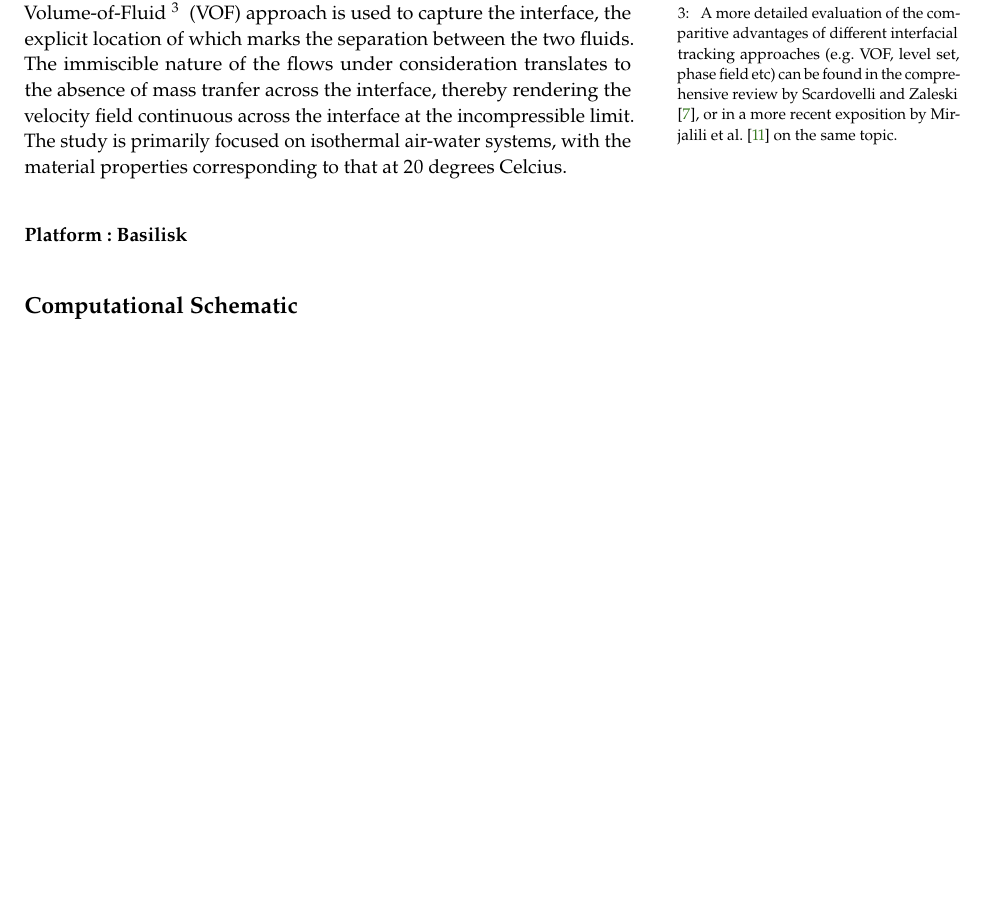
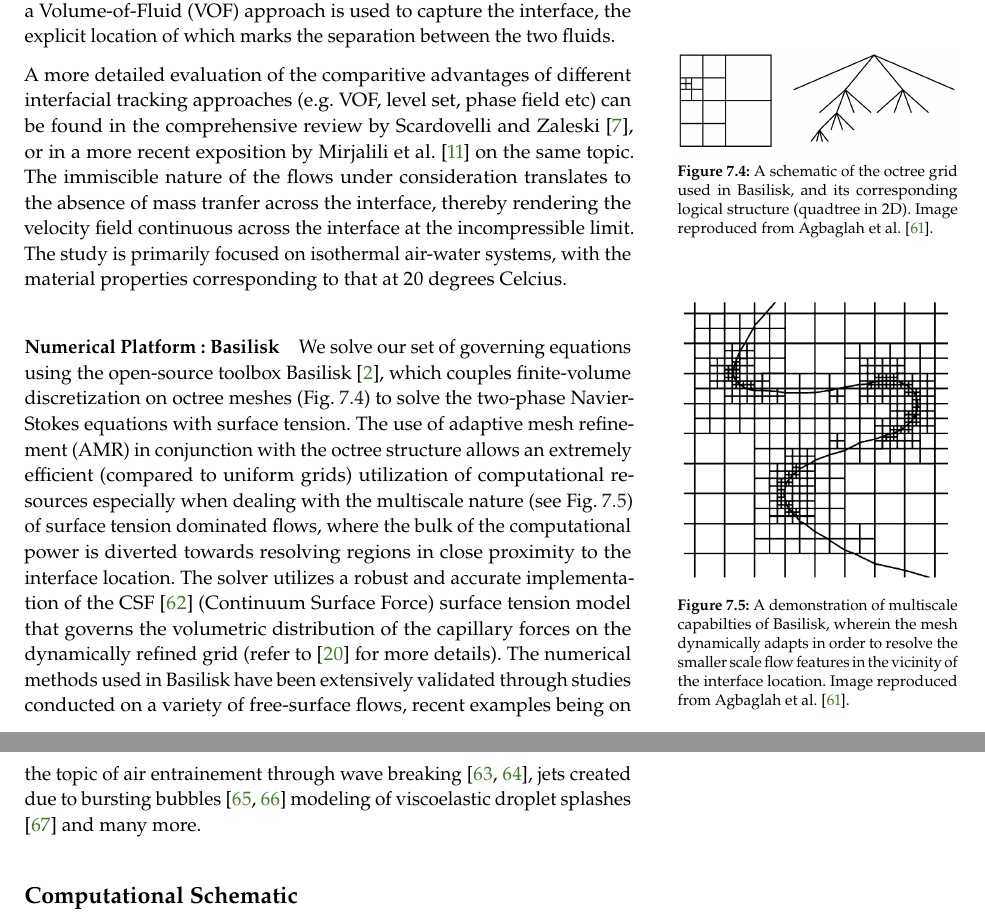
Before and after one commit to palsagar/thesis, a LaTeX thesis (main.tex, which reads chapters/breakup.tex): part of page 77 of 91 before the commit and two parts of pages 77 and 78 of 91 after it, the two joined at a grey line, cut at the place of the change, the shorter picture padded with empty space. Compiled offline with pdfLaTeX.

Commit message:
basilisk section added : ligament breakup chapter

```diff
--- a/chapters/breakup.tex
+++ b/chapters/breakup.tex
@@ -194,23 +195,65 @@ Navier-Stokes equations, employing the one-fluid model which
 solves only a single set of governing equations throughout the whole domain,
 where the domains are composed of regions of variable density and viscosity.
 In order to reproduce the free-surface dynamics, a Volume-of-Fluid
-\sidenote{
+(VOF) approach is used to capture the interface, the explicit location
+of which marks the separation between the two fluids.
+
+
+\begin{marginfigure}
+\centering
+\includegraphics{plots/ligament_breakup/octree.png}
+\caption{A schematic of the octree grid used in Basilisk, and its
+	corresponding logical structure (quadtree in 2D).
+	Image reproduced from Agbaglah et al. \cite{agbag}.
+	}
+\label{octree}
+\end{marginfigure}
+
+
 A more detailed evaluation of the comparitive advantages of different
 interfacial tracking approaches (e.g. VOF, level set, phase field etc)
 can be found in the comprehensive review by Scardovelli and Zaleski
 \cite{zaleskiannual}, or in a more recent exposition by
 Mirjalili et al. \cite{mirjalili2017interface} on the same topic.
-}
-(VOF) approach is used to capture the interface, the explicit location
-of which marks the separation between the two fluids.
 The immiscible nature of the flows under consideration translates to the
 absence of mass tranfer across the interface, thereby rendering the
 velocity field continuous across the interface at the incompressible limit.
 The study is primarily focused on isothermal air-water systems, with
 the material properties corresponding to that at 20 degrees Celcius.
 
+\paragraph{Numerical Platform : Basilisk}
 
-\paragraph{Platform : Basilisk}
+\begin{marginfigure}
+\centering
+\includegraphics{plots/ligament_breakup/multi_scale.png}
+\caption{ A demonstration of multiscale capabilties
+of Basilisk, wherein the mesh dynamically adapts in order
+to resolve the smaller scale flow features in the vicinity of
+the interface location.
+Image reproduced from Agbaglah et al. \cite{agbag}.
+}
+\label{amr}
+\end{marginfigure}
+
+
+We solve our set of governing equations using the open-source toolbox
+Basilisk \cite{basilisk}, which couples finite-volume discretization
+on octree meshes (Fig. \ref{octree}) to solve the two-phase
+Navier-Stokes equations with surface tension.
+The use of adaptive mesh refinement (AMR) in conjunction with the octree structure
+allows an extremely efficient (compared to uniform grids) utilization of
+computational resources especially when dealing with the multiscale nature (see Fig. \ref{amr})
+of surface tension dominated flows, where the bulk of the computational power
+is diverted towards resolving regions in close proximity to the interface location.
+The solver utilizes a robust and accurate implementation
+of the CSF \cite{csf} (Continuum Surface Force) surface tension model
+that governs the volumetric distribution of the capillary forces on the dynamically
+refined grid (refer to \cite{popinet2009accurate} for more details).
+The numerical methods used in Basilisk have been extensively validated
+through studies conducted on a variety of free-surface flows,
+recent examples being on the topic of air entrainement through wave breaking
+\cite{basilisk_1, basilisk_3}, jets created due to bursting bubbles \cite{basilisk_2, basilisk_5}
+modeling of viscoelastic droplet splashes \cite{basilisk_4} and many more.
 
 
 \subsection*{Computational Schematic}
```
Also changed, not shown: main.bib (+75 -0 lines), main.bbl, plots/ligament_breakup/multi_scale.png (added), plots/ligament_breakup/octree.png (added), chapters/breakup.tex (10 more changed lines), 8 other files.
